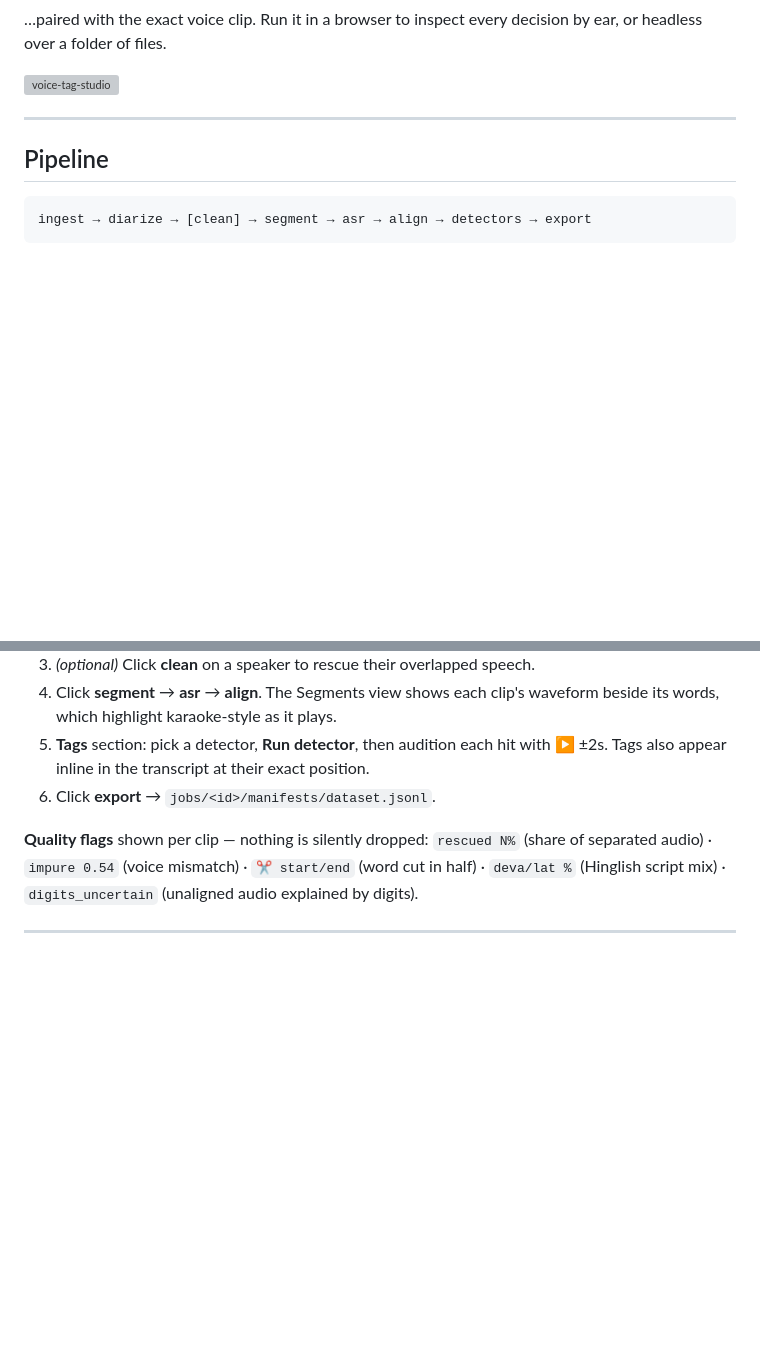
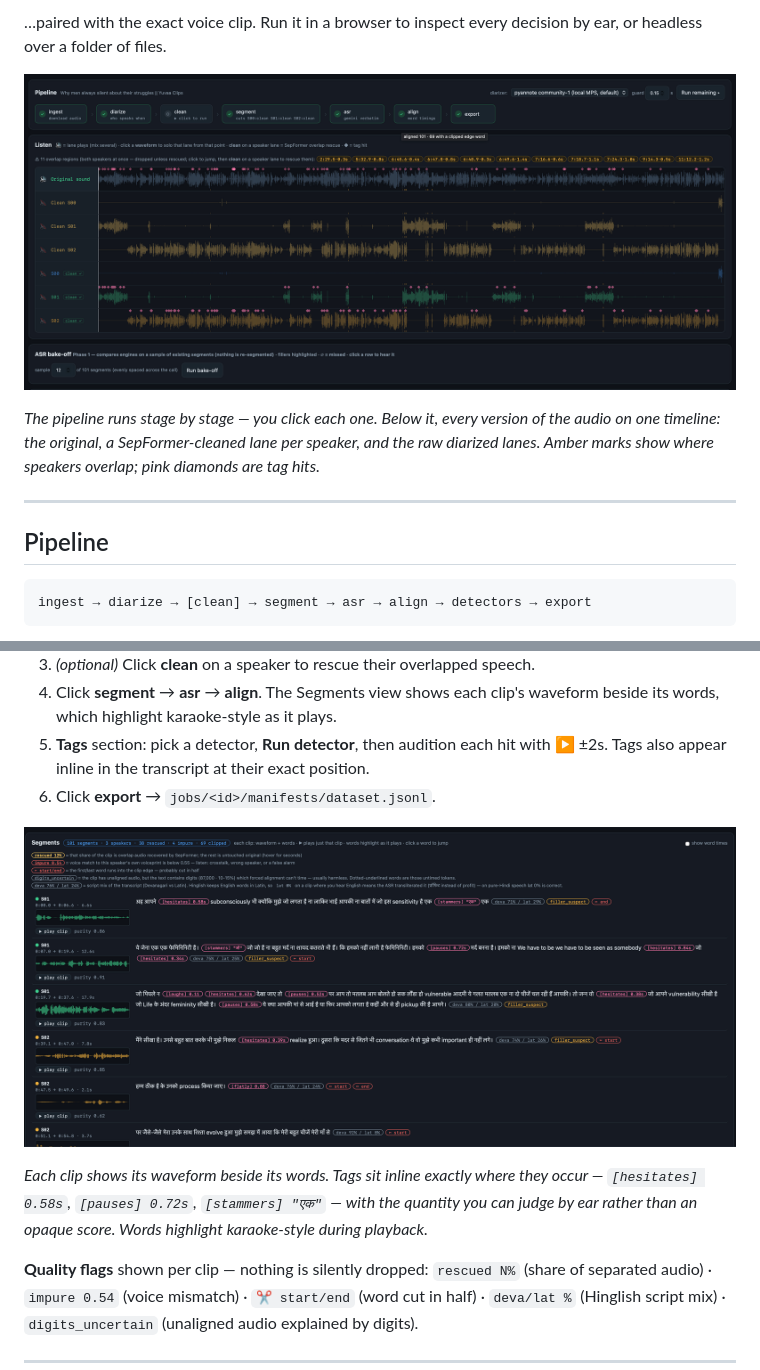
Before and after one commit to Jarus77/voice-tag-studio, a Markdown page: README.md, 2 parts joined by grey strips. Drawn GitHub-style; pictures changed too: docs/screenshot.png (added), docs/transcript-tag.png (added); blank space fills up the shorter version; grey boxes are pictures that could not be loaded.

Commit message:
README: add UI screenshots (pipeline + multitrack lanes, segments with inline tags)

```diff
--- a/README.md
+++ b/README.md
@@ -16,4 +15,9 @@ by ear, or headless over a folder of files.
 ![voice-tag-studio](docs/screenshot.png)
+
+*The pipeline runs stage by stage — you click each one. Below it, every version of
+the audio on one timeline: the original, a SepFormer-cleaned lane per speaker, and
+the raw diarized lanes. Amber marks show where speakers overlap; pink diamonds are
+tag hits.*
 
 ---
 
@@ -97,6 +101,13 @@ python server.py          # http://127.0.0.1:8765
    with ▶ ±2s. Tags also appear inline in the transcript at their exact position.
 6. Click **export** → `jobs/<id>/manifests/dataset.jsonl`.
 
+![segments and tags](docs/transcript-tag.png)
+
+*Each clip shows its waveform beside its words. Tags sit inline exactly where they
+occur — `[hesitates] 0.58s`, `[pauses] 0.72s`, `[stammers] "एक"` — with the
+quantity you can judge by ear rather than an opaque score. Words highlight
+karaoke-style during playback.*
+
 **Quality flags** shown per clip — nothing is silently dropped:
 `rescued N%` (share of separated audio) · `impure 0.54` (voice mismatch) ·
 `✂ start/end` (word cut in half) · `deva/lat %` (Hinglish script mix) ·
```
Also changed, not shown: other parts of README.md (+0 -1 lines).
